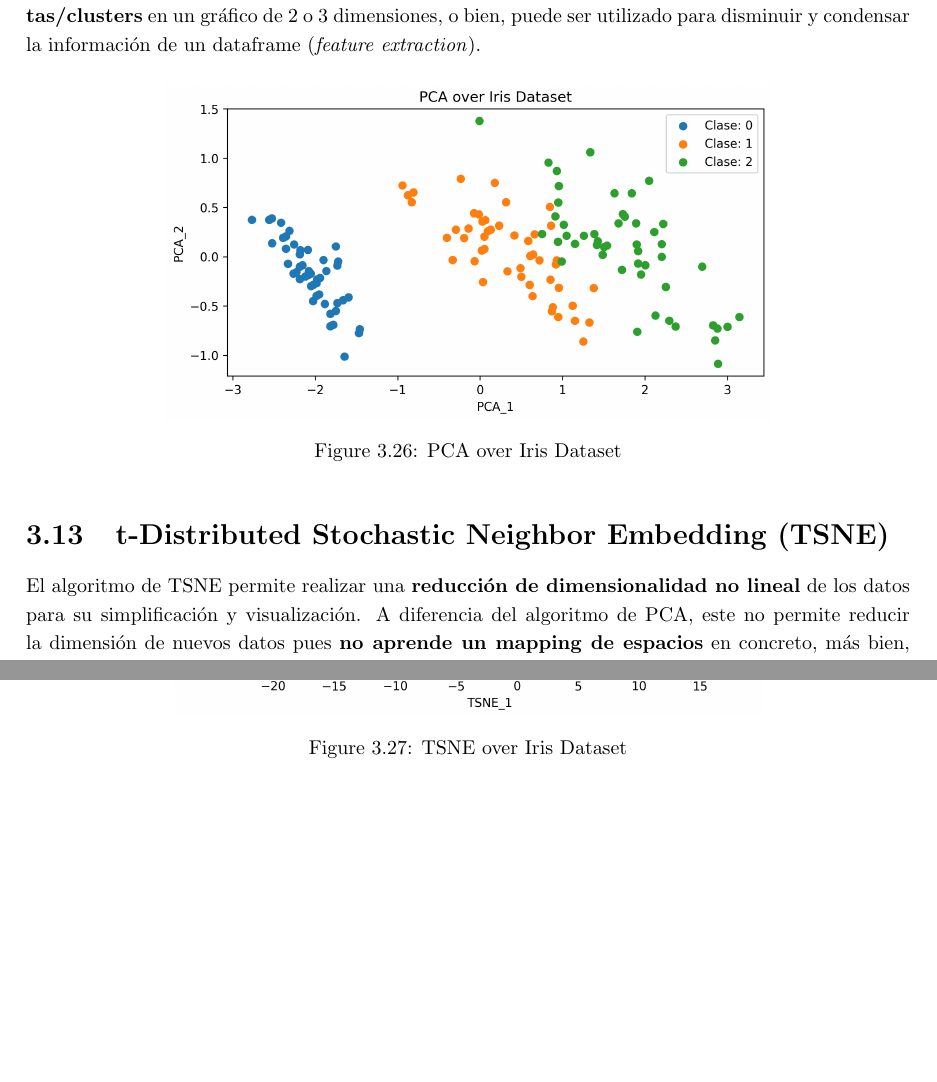
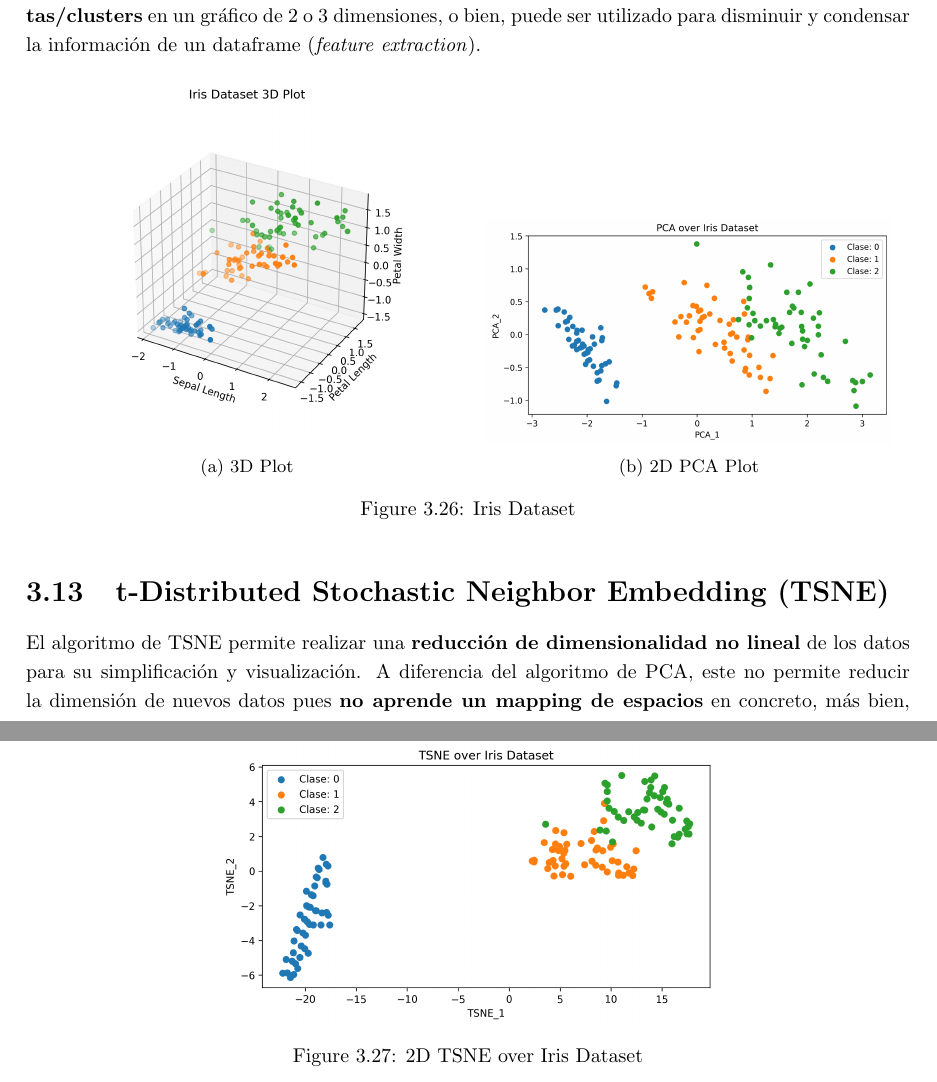
Before and after one commit to Bruno-Moreno/ML---Study, a LaTeX document (ai_algorithms.tex, which reads chapters/ML.tex): two parts of pages 28 and 29 of 40, joined at a grey line, cut so that both start at the same text, the shorter picture padded with empty space. Compiled offline with pdfLaTeX.

Commit message:
Updates from Overleaf

```diff
--- a/chapters/ML.tex
+++ b/chapters/ML.tex
@@ -496,10 +496,19 @@ $$
     \caption{PCA Diagram}
 \end{figure}
 En problemas de clasificación o clustering, este enfoque puede ser útil para \textbf{visualizar etiquetas/clusters} en un gráfico de 2 o 3 dimensiones, o bien, puede ser utilizado para disminuir y condensar la información de un dataframe (\textit{feature extraction}).
+
 \begin{figure}[H]
+\begin{subfigure}{.5\textwidth}
     \center
-    \includegraphics[scale=0.6]{notebooks/ML/img/pca_over_iris.png}
-    \caption{PCA over Iris Dataset}
+    \includegraphics[scale=0.5]{notebooks/ML/img/3d_iris.png}
+    \caption{3D Plot}
+\end{subfigure}%
+\begin{subfigure}{.5\textwidth}
+    \center
+    \includegraphics[scale=0.4]{notebooks/ML/img/pca_over_iris.png}
+    \caption{2D PCA Plot}
+\end{subfigure}
+\caption{Iris Dataset}
 \end{figure}
 
 \section{t-Distributed Stochastic Neighbor Embedding (TSNE)}
@@ -508,6 +517,6 @@ El algoritmo de TSNE permite realizar una \textbf{reducción de dimensionalidad
 
 \begin{figure}[H]
     \center
-    \includegraphics[scale=0.6]{notebooks/ML/img/tsne_over_iris.png}
-    \caption{TSNE over Iris Dataset}
+    \includegraphics[scale=0.5]{notebooks/ML/img/tsne_over_iris.png}
+    \caption{2D TSNE over Iris Dataset}
 \end{figure}
```
